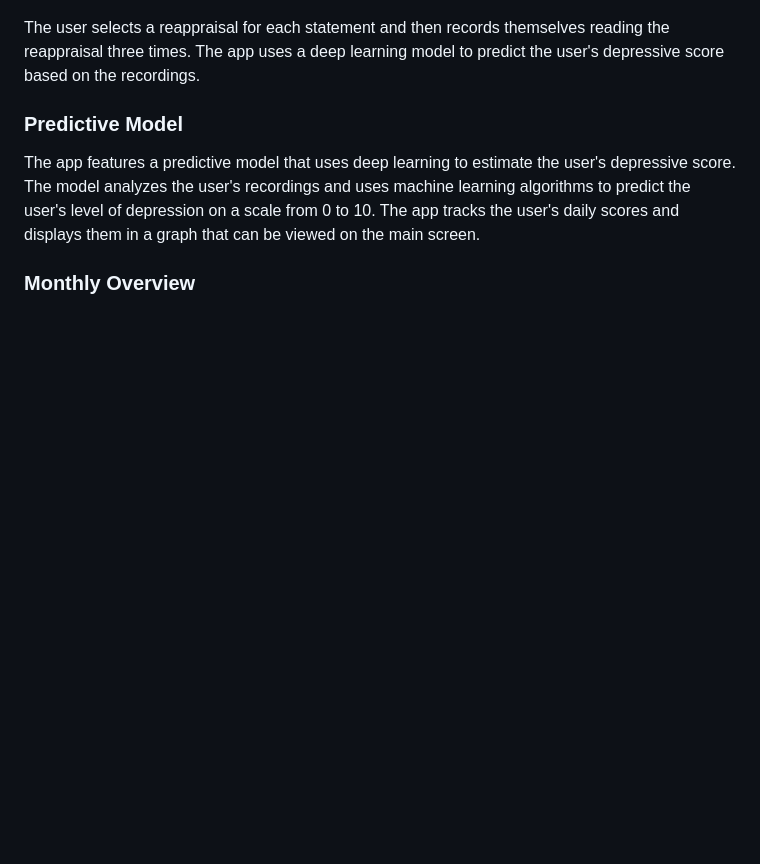
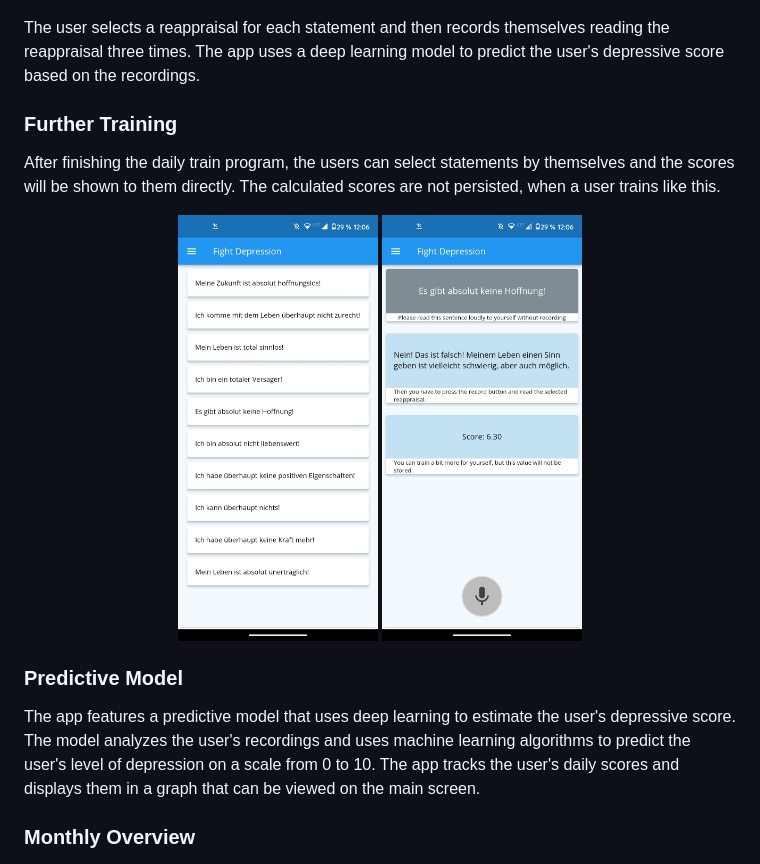
Before and after one commit to Pechlerbastian/FightDepression, a Markdown page: README.md, the part around the change. Rendered like a GitHub page; blank space fills up the shorter version.

```diff
--- a/README.md
+++ b/README.md
@@ -14,6 +14,17 @@ The Depression Training program is a daily activity that helps users confront ne
 </p>
 
 The user selects a reappraisal for each statement and then records themselves reading the reappraisal three times. The app uses a deep learning model to predict the user's depressive score based on the recordings.
+
+
+
+### Further Training
+After finishing the daily train program, the users can select statements by themselves and the scores will be shown to them directly. The calculated scores are not persisted, when a user trains like this.
+
+<p align="center">
+    <img src="https://github.com/Pechlerbastian/FightDepression/blob/main/WhatsApp%20Image%202023-04-21%20at%2012.07.10.jpeg?raw=true" width="200">
+    <img src="https://github.com/Pechlerbastian/FightDepression/blob/main/WhatsApp%20Image%202023-04-21%20at%2012.07.02.jpeg?raw=true" width="200">
+</p>
+
 
 ### Predictive Model
 The app features a predictive model that uses deep learning to estimate the user's depressive score. The model analyzes the user's recordings and uses machine learning algorithms to predict the user's level of depression on a scale from 0 to 10. The app tracks the user's daily scores and displays them in a graph that can be viewed on the main screen.
```
